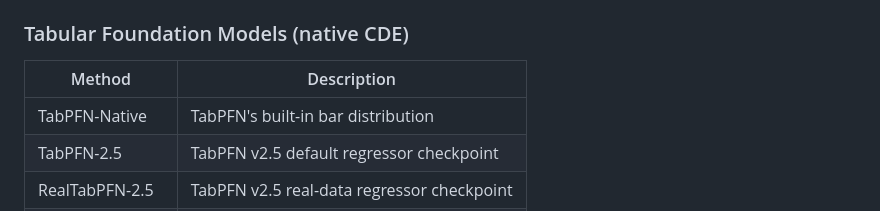
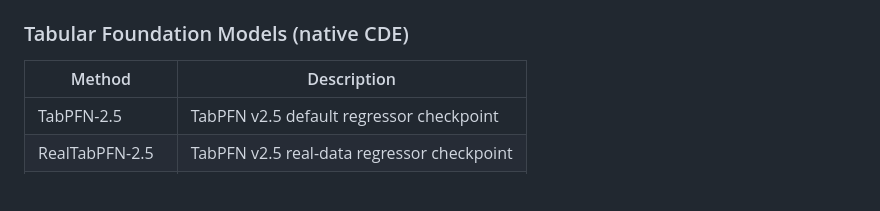
Before and after one commit to rizbicki/tabDensityComparisons, a Markdown page: README.md, the part around the change. Drawn GitHub-style; blank space fills up the shorter version.

Commit message:
Remove TabPFN-Native from README method list

```diff
--- a/README.md
+++ b/README.md
@@ -112,7 +112,6 @@ utils/
 
 | Method | Description |
 |--------|-------------|
-| TabPFN-Native | TabPFN's built-in bar distribution |
 | TabPFN-2.5 | TabPFN v2.5 default regressor checkpoint |
 | RealTabPFN-2.5 | TabPFN v2.5 real-data regressor checkpoint |
 | TabICL-Quantiles | TabICLv2's native 999-quantile distribution |
```
